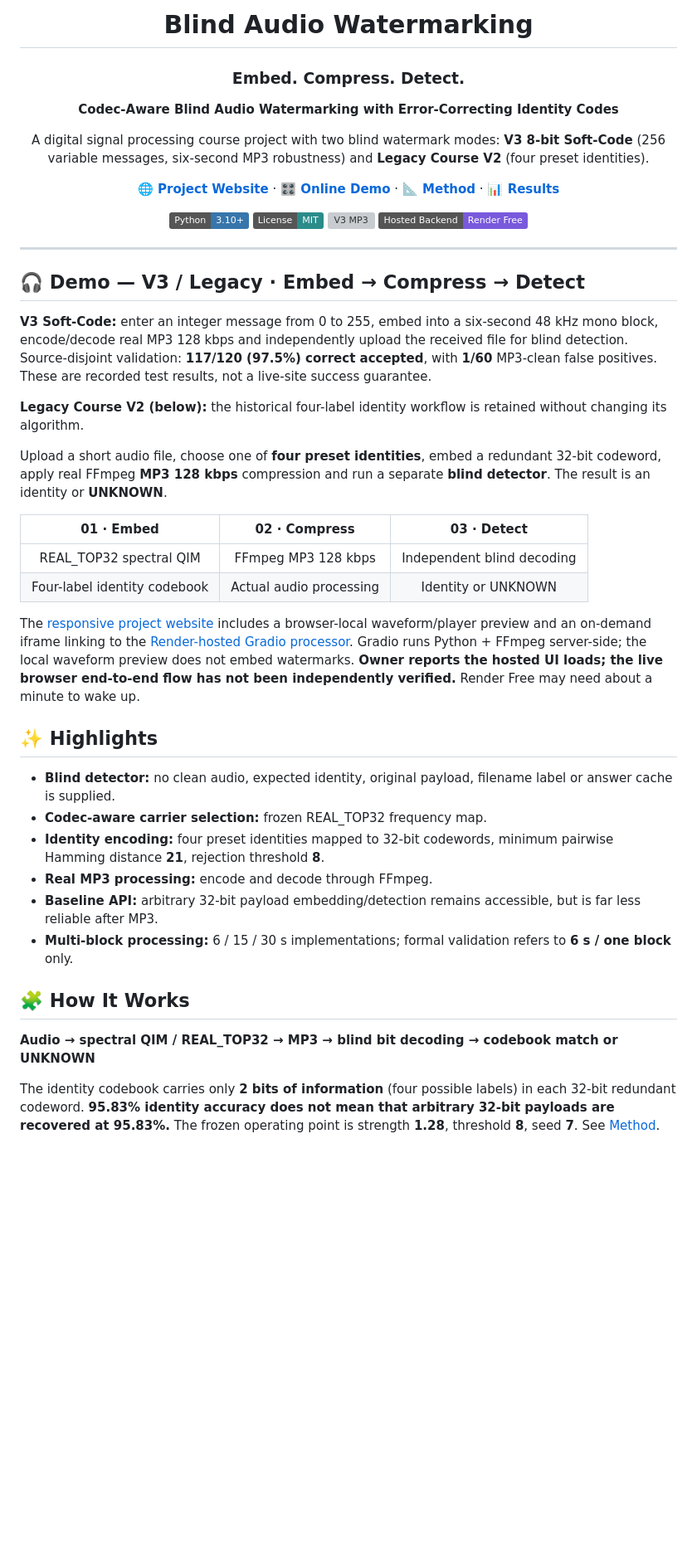
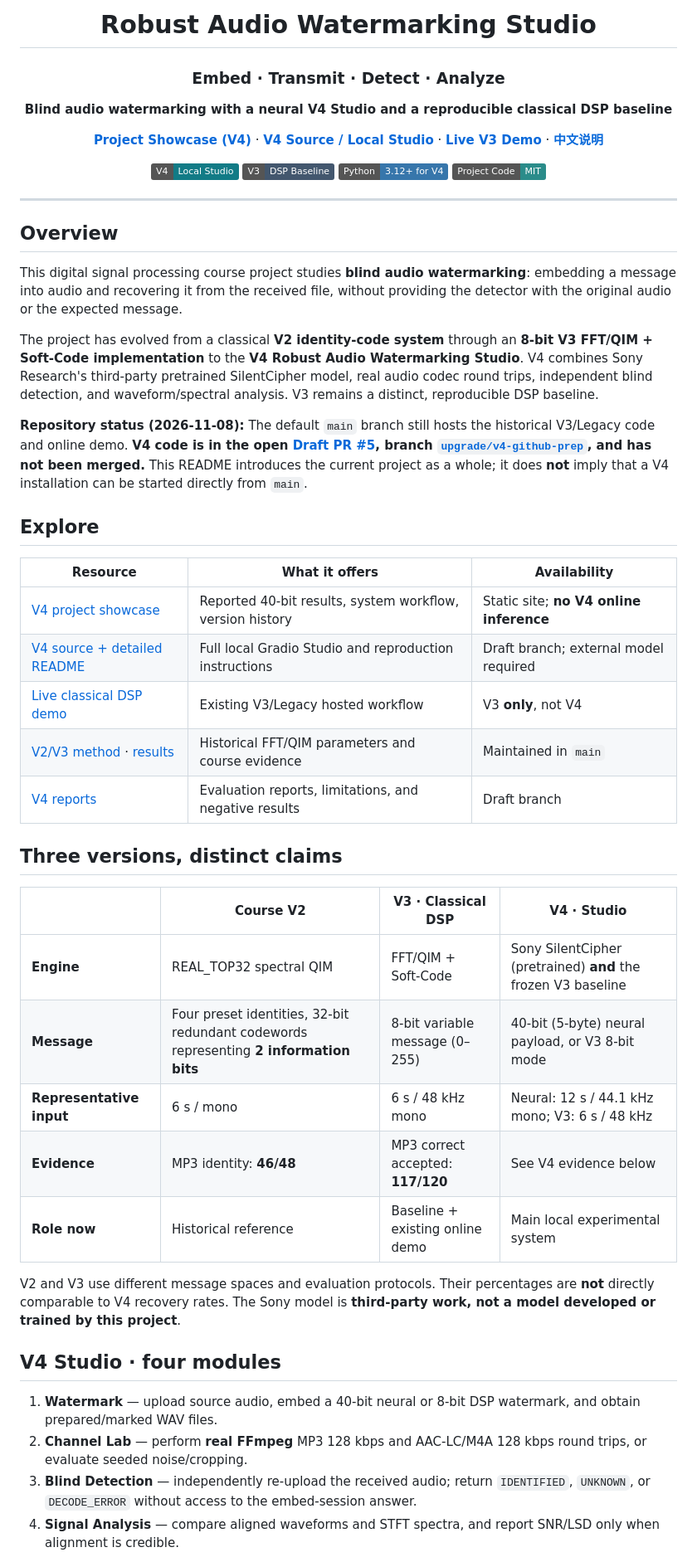
Before and after one commit to suibianba12138/blind-audio-watermarking, a Markdown page: README.md, the part around one of its changes. Shown at 83% size. Drawn GitHub-style; badges without logos; blank space fills up the shorter version; grey boxes are pictures that could not be loaded.

```diff
--- a/README.md
+++ b/README.md
@@ -1,51 +1,56 @@
 <div align="center">
 
-# Blind Audio Watermarking
+# Robust Audio Watermarking Studio
 
-### Embed. Compress. Detect.
+### Embed · Transmit · Detect · Analyze
 
-**Codec-Aware Blind Audio Watermarking with Error-Correcting Identity Codes**
+**Blind audio watermarking with a neural V4 Studio and a reproducible classical DSP baseline**
 
-A digital signal processing course project with two blind watermark modes: **V3 8-bit Soft-Code** (256 variable messages, six-second MP3 robustness) and **Legacy Course V2** (four preset identities).
+[**Project Showcase (V4)**](https://shengkaini.com/blind-audio-watermarking/) · [**V4 Source / Local Studio**](https://github.com/suibianba12138/blind-audio-watermarking/tree/upgrade/v4-github-prep) · [**Live V3 Demo**](https://blind-audio-watermarking-demo.onrender.com/) · [**中文说明**](README_ZH.md)
 
-[**🌐 Project Website**](https://suibianba12138.github.io/blind-audio-watermarking/) · [**🎛️ Online Demo**](https://blind-audio-watermarking-demo.onrender.com/) · [**📐 Method**](docs/METHOD.md) · [**📊 Results**](docs/RESULTS.md)
-
-![Python](https://img.shields.io/badge/Python-3.10%2B-3776AB?logo=python&logoColor=white)
-![License](https://img.shields.io/badge/License-MIT-2B8C8A)
-![V3 MP3](https://img.shields.io/badge/V3_8bit_MP3-117%2F120-188A69)
-![Demo](https://img.shields.io/badge/Hosted_Backend-Render_Free-7959DC)
+![V4](https://img.shields.io/badge/V4-Local_Studio-127B86)
+![V3](https://img.shields.io/badge/V3-DSP_Baseline-43576E)
+![Python](https://img.shields.io/badge/Python-3.12%2B_for_V4-3776AB?logo=python&logoColor=white)
+![License](https://img.shields.io/badge/Project_Code-MIT-2B8C8A)
 
 </div>
 
 ---
 
-## 🎧 Demo — V3 / Legacy · Embed → Compress → Detect
+## Overview
 
-**V3 Soft-Code:** enter an integer message from 0 to 255, embed into a six-second 48 kHz mono block, encode/decode real MP3 128 kbps and independently upload the received file for blind detection. Source-disjoint validation: **117/120 (97.5%) correct accepted**, with **1/60** MP3-clean false positives. These are recorded test results, not a live-site success guarantee.
+This digital signal processing course project studies **blind audio watermarking**: embedding a message into audio and recovering it from the received file, without providing the detector with the original audio or the expected message.
 
-**Legacy Course V2 (below):** the historical four-label identity workflow is retained without changing its algorithm.
+The project has evolved from a classical **V2 identity-code system** through an **8-bit V3 FFT/QIM + Soft-Code implementation** to the **V4 Robust Audio Watermarking Studio**. V4 combines Sony Research's third-party pretrained SilentCipher model, real audio codec round trips, independent blind detection, and waveform/spectral analysis. V3 remains a distinct, reproducible DSP baseline.
 
-Upload a short audio file, choose one of **four preset identities**, embed a redundant 32-bit codeword, apply real FFmpeg **MP3 128 kbps** compression and run a separate **blind detector**. The result is an identity or **UNKNOWN**.
+**Repository status (2026-11-08):** The default `main` branch still hosts the historical V3/Legacy code and online demo. **V4 code is in the open [Draft PR #5](https://github.com/suibianba12138/blind-audio-watermarking/pull/5), branch [`upgrade/v4-github-prep`](https://github.com/suibianba12138/blind-audio-watermarking/tree/upgrade/v4-github-prep), and has not been merged.** This README introduces the current project as a whole; it does **not** imply that a V4 installation can be started directly from `main`.
 
-| 01 · Embed | 02 · Compress | 03 · Detect |
-| :---: | :---: | :---: |
-| REAL_TOP32 spectral QIM | FFmpeg MP3 128 kbps | Independent blind decoding |
-| Four-label identity codebook | Actual audio processing | Identity or UNKNOWN |
+## Explore
 
-The [responsive project website](https://suibianba12138.github.io/blind-audio-watermarking/) includes a browser-local waveform/player preview and an on-demand iframe linking to the [Render-hosted Gradio processor](https://blind-audio-watermarking-demo.onrender.com/). Gradio runs Python + FFmpeg server-side; the local waveform preview does not embed watermarks. **Owner reports the hosted UI loads; the live browser end-to-end flow has not been independently verified.** Render Free may need about a minute to wake up.
+| Resource | What it offers | Availability |
+| --- | --- | --- |
+| [V4 project showcase](https://shengkaini.com/blind-audio-watermarking/) | Reported 40-bit results, system workflow, version history | Static site; **no V4 online inference** |
+| [V4 source + detailed README](https://github.com/suibianba12138/blind-audio-watermarking/tree/upgrade/v4-github-prep) | Full local Gradio Studio and reproduction instructions | Draft branch; external model required |
+| [Live classical DSP demo](https://blind-audio-watermarking-demo.onrender.com/) | Existing V3/Legacy hosted workflow | V3 **only**, not V4 |
+| [V2/V3 method](docs/METHOD.md) · [results](docs/RESULTS.md) | Historical FFT/QIM parameters and course evidence | Maintained in `main` |
+| [V4 reports](https://github.com/suibianba12138/blind-audio-watermarking/tree/upgrade/v4-github-prep/docs/reports/v4) | Evaluation reports, limitations, and negative results | Draft branch |
 
-## ✨ Highlights
+## Three versions, distinct claims
 
-- **Blind detector:** no clean audio, expected identity, original payload, filename label or answer cache is supplied.
-- **Codec-aware carrier selection:** frozen REAL_TOP32 frequency map.
-- **Identity encoding:** four preset identities mapped to 32-bit codewords, minimum pairwise Hamming distance **21**, rejection threshold **8**.
-- **Real MP3 processing:** encode and decode through FFmpeg.
-- **Baseline API:** arbitrary 32-bit payload embedding/detection remains accessible, but is far less reliable after MP3.
-- **Multi-block processing:** 6 / 15 / 30 s implementations; formal validation refers to **6 s / one block** only.
+| | Course V2 | V3 · Classical DSP | V4 · Studio |
+| --- | --- | --- | --- |
+| **Engine** | REAL_TOP32 spectral QIM | FFT/QIM + Soft-Code | Sony SilentCipher (pretrained) **and** the frozen V3 baseline |
+| **Message** | Four preset identities, 32-bit redundant codewords representing **2 information bits** | 8-bit variable message (0–255) | 40-bit (5-byte) neural payload, or V3 8-bit mode |
+| **Representative input** | 6 s / mono | 6 s / 48 kHz mono | Neural: 12 s / 44.1 kHz mono; V3: 6 s / 48 kHz |
+| **Evidence** | MP3 identity: **46/48** | MP3 correct accepted: **117/120** | See V4 evidence below |
+| **Role now** | Historical reference | Baseline + existing online demo | Main local experimental system |
 
-## 🧩 How It Works
+V2 and V3 use different message spaces and evaluation protocols. Their percentages are **not** directly comparable to V4 recovery rates. The Sony model is **third-party work, not a model developed or trained by this project**.
 
-**Audio → spectral QIM / REAL_TOP32 → MP3 → blind bit decoding → codebook match or UNKNOWN**
+## V4 Studio · four modules
 
-The identity codebook carries only **2 bits of information** (four possible labels) in each 32-bit redundant codeword. **95.83% identity accuracy does not mean that arbitrary 32-bit payloads are recovered at 95.83%.** The frozen operating point is strength **1.28**, threshold **8**, seed **7**. See [Method](docs/METHOD.md).
+1. **Watermark** — upload source audio, embed a 40-bit neural or 8-bit DSP watermark, and obtain prepared/marked WAV files.
+2. **Channel Lab** — perform **real FFmpeg** MP3 128 kbps and AAC-LC/M4A 128 kbps round trips, or evaluate seeded noise/cropping.
+3. **Blind Detection** — independently re-upload the received audio; return `IDENTIFIED`, `UNKNOWN`, or `DECODE_ERROR` without access to the embed-session answer.
+4. **Signal Analysis** — compare aligned waveforms and STFT spectra, and report SNR/LSD only when alignment is credible.
 
```
Also changed, not shown: other parts of README.md (+39 -45 lines).
